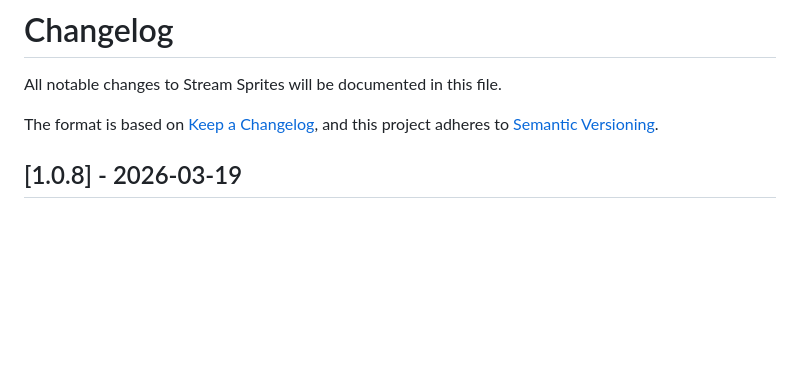
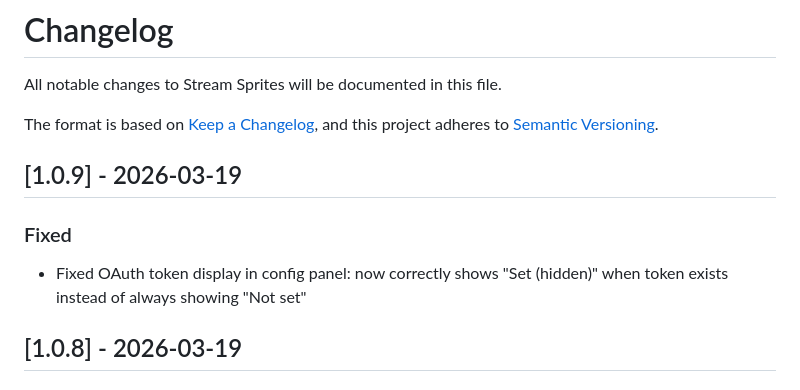
Before and after one commit to SuperFurias/stream-sprites, a Markdown page: CHANGELOG.md, the part around the change. GitHub-like rendering; blank space fills up the shorter version.

Commit message:
chore: update changelog for v1.0.9 release

```diff
--- a/CHANGELOG.md
+++ b/CHANGELOG.md
@@ -4,6 +4,11 @@ All notable changes to Stream Sprites will be documented in this file.
 
 The format is based on [Keep a Changelog](https://keepachangelog.com/en/1.0.0/),
 and this project adheres to [Semantic Versioning](https://semver.org/spec/v2.0.0.html).
+
+## [1.0.9] - 2026-03-19
+
+### Fixed
+- Fixed OAuth token display in config panel: now correctly shows "Set (hidden)" when token exists instead of always showing "Not set"
 
 ## [1.0.8] - 2026-03-19
 
```
